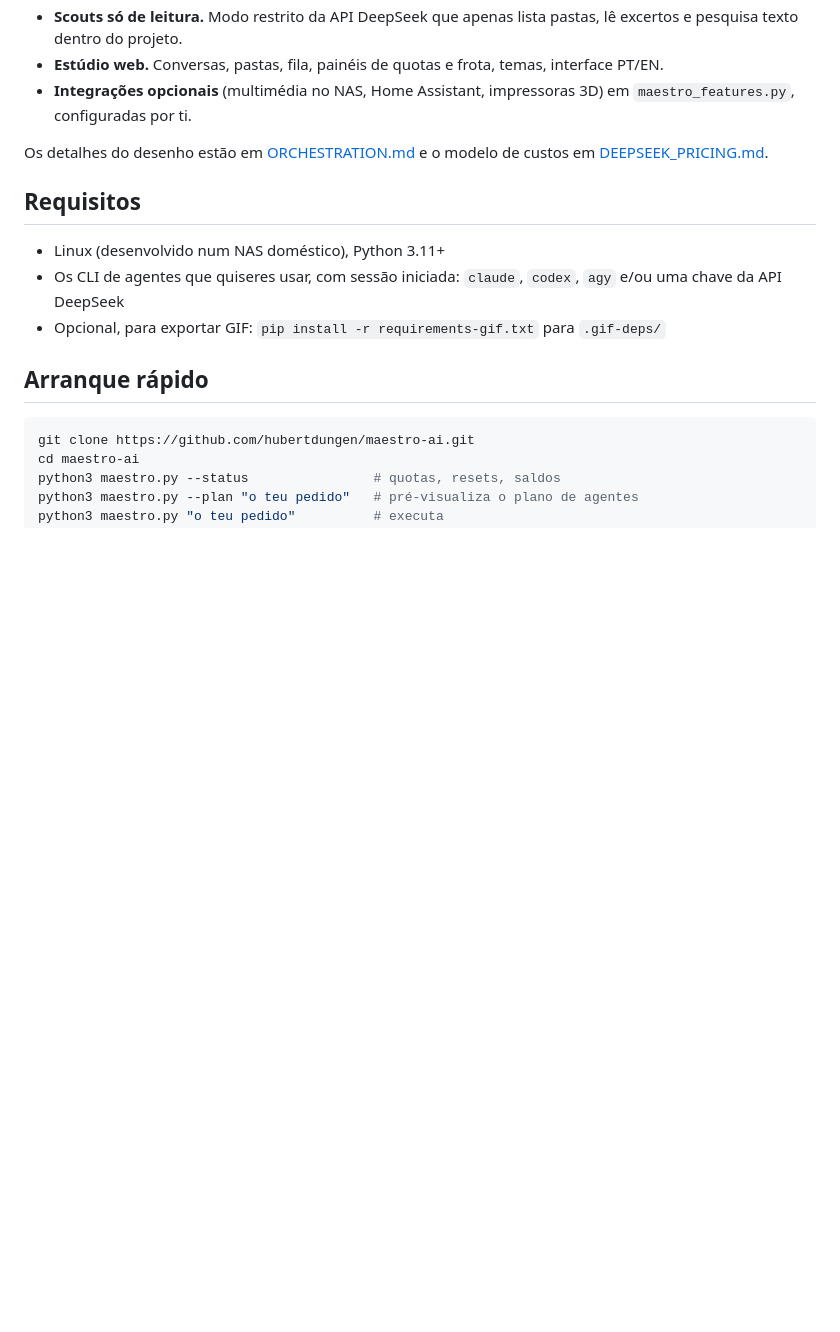
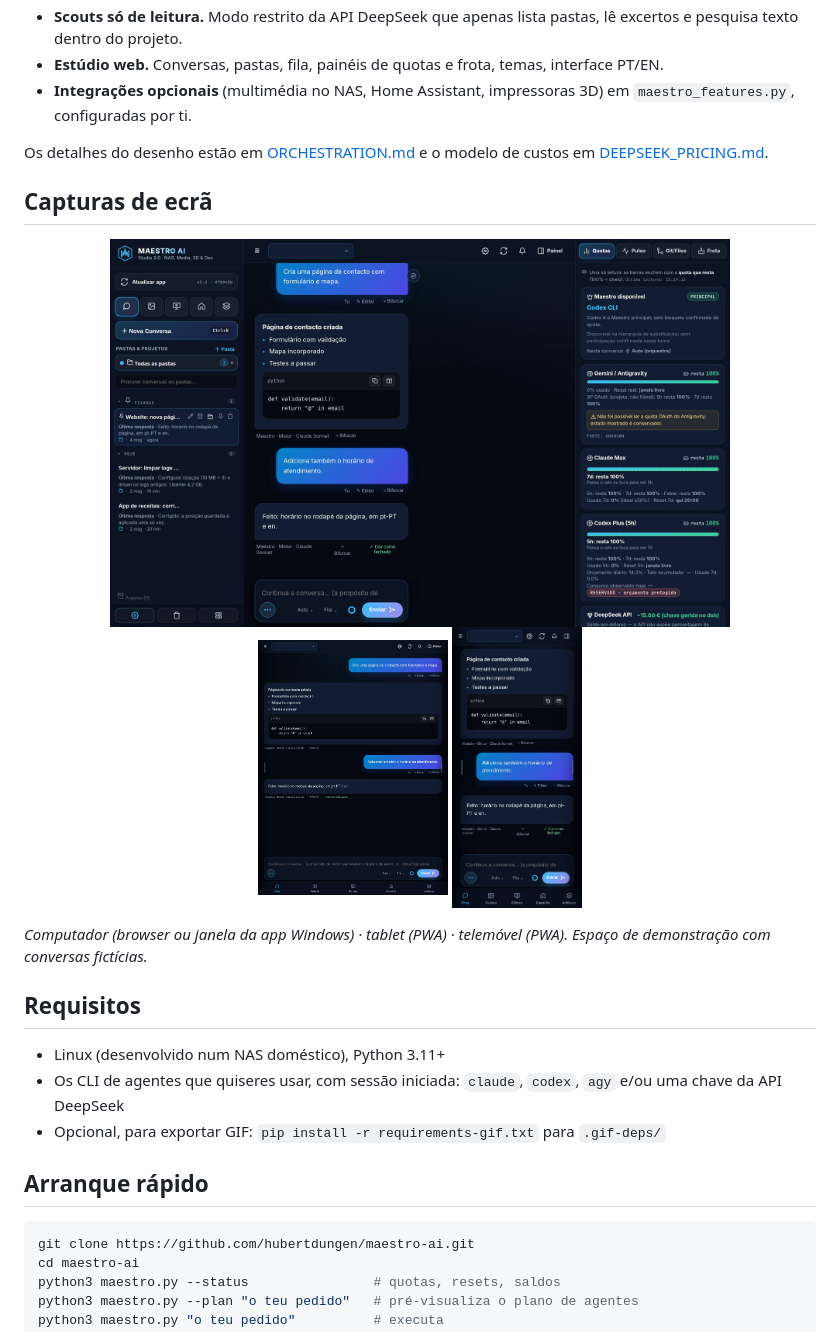
Before and after one commit to hubertdungen/maestro-ai, a Markdown page: README.pt-PT.md, the part around the change. Rendered like a GitHub page; pictures changed too: docs/screenshots/maestro-desktop.jpg (added), docs/screenshots/maestro-mobile.jpg (added), docs/screenshots/maestro-tablet.jpg (added); blank space fills up the shorter version.

Commit message:
docs: screenshots (desktop, tablet, phone) in both READMEs
Co-Authored-By: Claude Sonnet 5.5 <noreply@anthropic.com>

```diff
--- a/README.pt-PT.md
+++ b/README.pt-PT.md
@@ -16,6 +16,12 @@
 - **Integrações opcionais** (multimédia no NAS, Home Assistant, impressoras 3D) em `maestro_features.py`, configuradas por ti.
 
 Os detalhes do desenho estão em [ORCHESTRATION.md](ORCHESTRATION.md) e o modelo de custos em [DEEPSEEK_PRICING.md](DEEPSEEK_PRICING.md).
+
+## Capturas de ecrã
+
+<p align="center"><img src="docs/screenshots/maestro-desktop.jpg" width="620" alt="Maestro AI desktop"/> <img src="docs/screenshots/maestro-tablet.jpg" width="190" alt="Maestro AI tablet"/> <img src="docs/screenshots/maestro-mobile.jpg" width="130" alt="Maestro AI phone"/></p>
+
+*Computador (browser ou janela da app Windows) · tablet (PWA) · telemóvel (PWA). Espaço de demonstração com conversas fictícias.*
 
 ## Requisitos
 
```
Also changed, not shown: README.md (+6 -0 lines).
